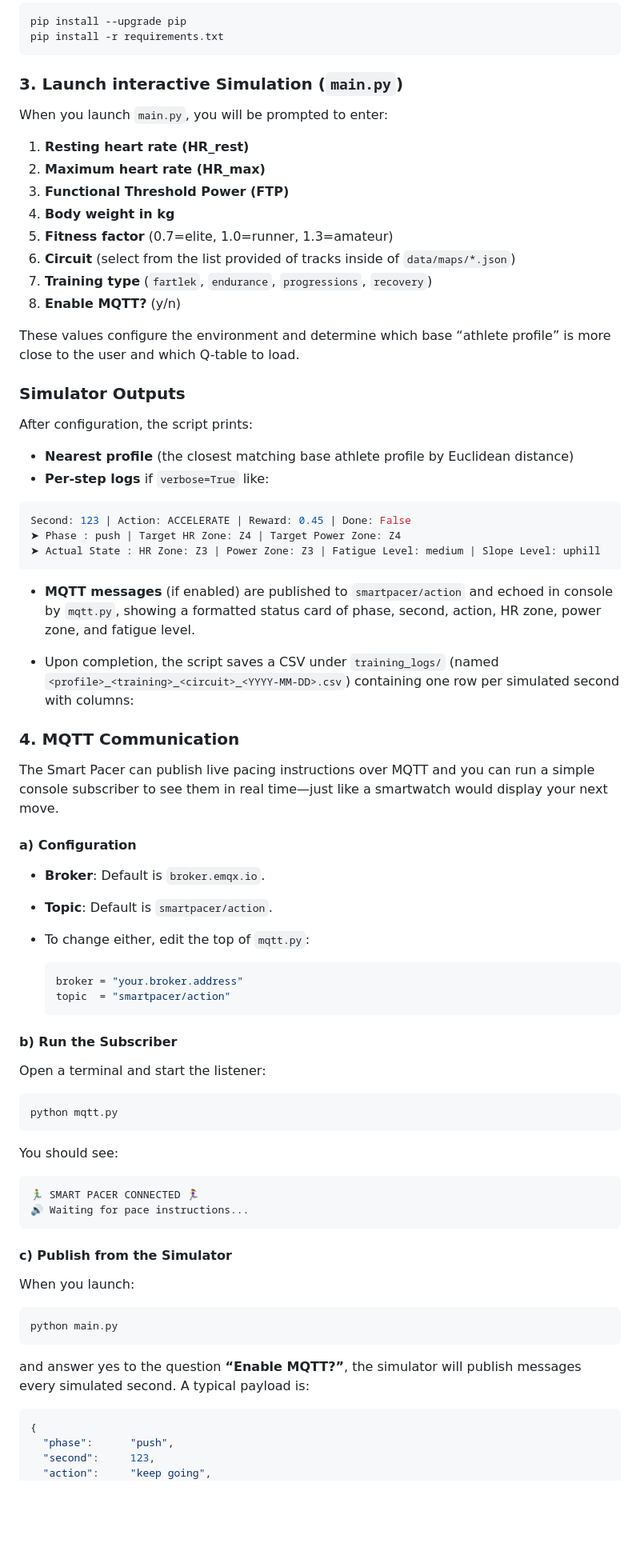
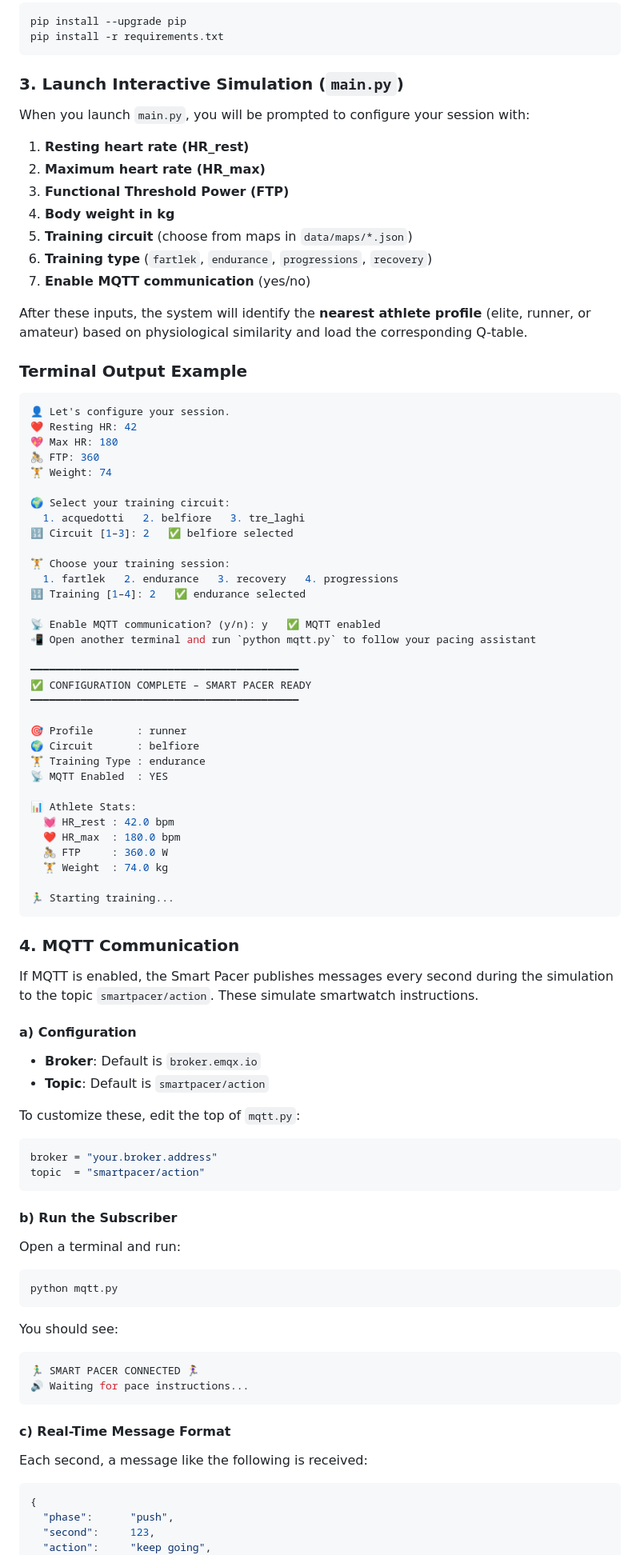
Before and after one commit to Lorenzo-Gandini/smart-pacer, a Markdown page: README.md, the part around one of its changes. Shown at 80% size. Rendered like a GitHub page; blank space fills up the shorter version.

Commit message:
delivery readme

````diff
--- a/README.md
+++ b/README.md
@@ -49,56 +49,77 @@ pip install --upgrade pip
 pip install -r requirements.txt
 ```
 
-### 3. Launch interactive Simulation (`main.py`)
+### 3. Launch Interactive Simulation (`main.py`)
 
-When you launch `main.py`, you will be prompted to enter:
+When you launch `main.py`, you will be prompted to configure your session with:
 
 1. **Resting heart rate (HR_rest)**
 2. **Maximum heart rate (HR_max)**
 3. **Functional Threshold Power (FTP)**
 4. **Body weight in kg**
-5. **Fitness factor** (0.7=elite, 1.0=runner, 1.3=amateur)
-6. **Circuit** (select from the list provided of tracks inside of `data/maps/*.json`)
-7. **Training type** (`fartlek`, `endurance`, `progressions`, `recovery`)
-8. **Enable MQTT?** (y/n)
+5. **Training circuit** (choose from maps in `data/maps/*.json`)
+6. **Training type** (`fartlek`, `endurance`, `progressions`, `recovery`)
+7. **Enable MQTT communication** (yes/no)
 
-These values configure the environment and determine which base “athlete profile” is more close to the user and which Q-table to load.
+After these inputs, the system will identify the **nearest athlete profile** (elite, runner, or amateur) based on physiological similarity and load the corresponding Q-table.
 
-### Simulator Outputs
-After configuration, the script prints:
-
-- **Nearest profile** (the closest matching base athlete profile by Euclidean distance)
-- **Per‐step logs** if `verbose=True` like:
+### Terminal Output Example
 
 ```bash
-Second: 123 | Action: ACCELERATE | Reward: 0.45 | Done: False
-➤ Phase : push | Target HR Zone: Z4 | Target Power Zone: Z4
-➤ Actual State : HR Zone: Z3 | Power Zone: Z3 | Fatigue Level: medium | Slope Level: uphill
+👤 Let's configure your session.
+❤️ Resting HR: 42
+💖 Max HR: 180
+🚴 FTP: 360
+🏋️ Weight: 74
+
+🌍 Select your training circuit:
+  1. acquedotti   2. belfiore   3. tre_laghi
+🔢 Circuit [1–3]: 2   ✅ belfiore selected
+
+🏋️ Choose your training session:
+  1. fartlek   2. endurance   3. recovery   4. progressions
+🔢 Training [1–4]: 2   ✅ endurance selected
+
+📡 Enable MQTT communication? (y/n): y   ✅ MQTT enabled
+📲 Open another terminal and run `python mqtt.py` to follow your pacing assistant
+
+━━━━━━━━━━━━━━━━━━━━━━━━━━━━━━━━━━━━━━━━━━━
+✅ CONFIGURATION COMPLETE – SMART PACER READY
+━━━━━━━━━━━━━━━━━━━━━━━━━━━━━━━━━━━━━━━━━━━
+
+🎯 Profile       : runner
+🌍 Circuit       : belfiore
+🏋️ Training Type : endurance
+📡 MQTT Enabled  : YES
+
+📊 Athlete Stats:
+  💓 HR_rest : 42.0 bpm
+  ❤️ HR_max  : 180.0 bpm
+  🚴 FTP     : 360.0 W
+  🏋️ Weight  : 74.0 kg
+
+🏃‍♂️ Starting training...
 ```
-
-- **MQTT messages** (if enabled) are published to `smartpacer/action` and echoed in console by `mqtt.py`, showing a formatted status card of phase, second, action, HR zone, power zone, and fatigue level.
-
-- Upon completion, the script saves a CSV under `training_logs/` (named `<profile>_<training>_<circuit>_<YYYY-MM-DD>.csv`) containing one row per simulated second with columns:
-
 
 ### 4. MQTT Communication
 
-The Smart Pacer can publish live pacing instructions over MQTT and you can run a simple console subscriber to see them in real time—just like a smartwatch would display your next move.
+If MQTT is enabled, the Smart Pacer publishes messages every second during the simulation to the topic `smartpacer/action`. These simulate smartwatch instructions.
 
 #### a) Configuration
 
-- **Broker**: Default is `broker.emqx.io`.
-- **Topic**: Default is `smartpacer/action`.
-- To change either, edit the top of `mqtt.py`:
+- **Broker**: Default is `broker.emqx.io`
+- **Topic**: Default is `smartpacer/action`
 
-  ```python
-  broker = "your.broker.address"
-  topic  = "smartpacer/action"
-  ```
+To customize these, edit the top of `mqtt.py`:
+
+```python
+broker = "your.broker.address"
+topic  = "smartpacer/action"
+```
 
 #### b) Run the Subscriber
 
-Open a terminal and start the listener:
+Open a terminal and run:
 
 ```bash
 python mqtt.py
@@ -106,20 +127,14 @@ python mqtt.py
 
 You should see:
 
-```
+```bash
 🏃‍♂️ SMART PACER CONNECTED 🏃‍♀️
 🔊 Waiting for pace instructions...
 ```
 
-#### c) Publish from the Simulator
+#### c) Real-Time Message Format
 
-When you launch:
-
-```bash
-python main.py
-```
-
-and answer yes to the question **“Enable MQTT?”**, the simulator will publish messages every simulated second. A typical payload is:
+Each second, a message like the following is received:
 
 ```json
 {
````
Also changed, not shown: other parts of README.md (+41 -24 lines).
